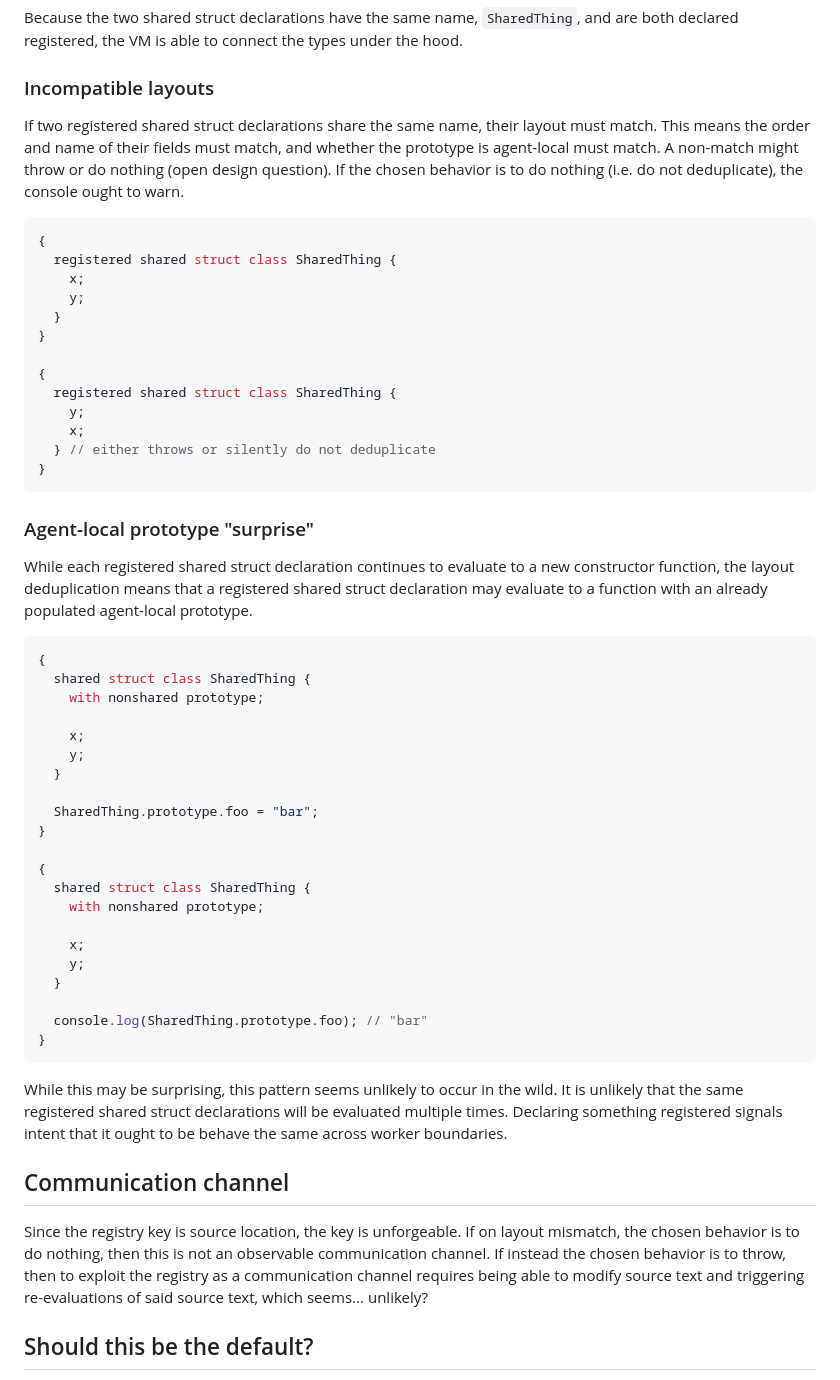
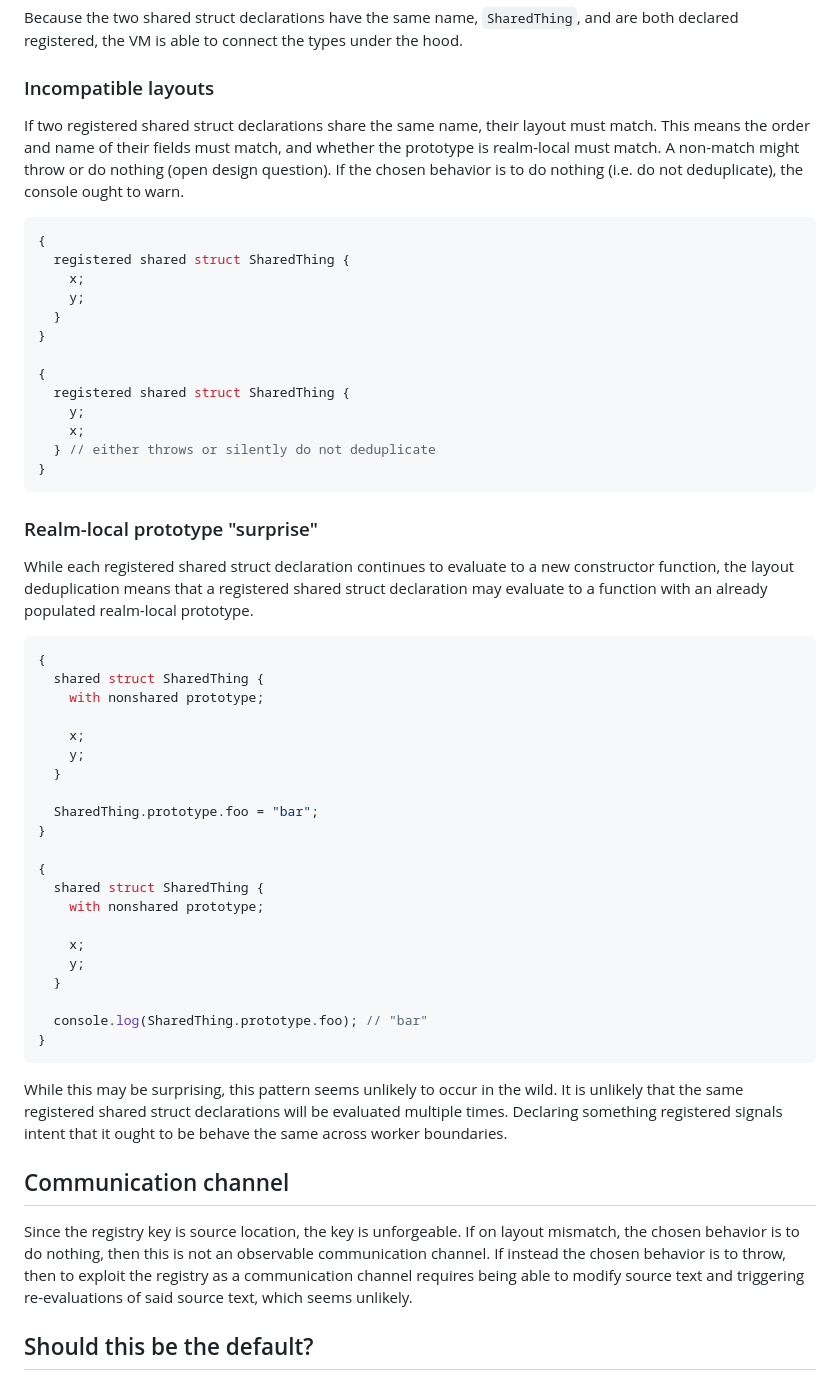
Before and after one commit to tc39/proposal-structs, a Markdown page: ATTACHING-BEHAVIOR.md, the part around one of its changes. GitHub-like rendering.

````diff
--- a/ATTACHING-BEHAVIOR.md
+++ b/ATTACHING-BEHAVIOR.md
@@ -129,31 +126,31 @@ Because the two shared struct declarations have the same name, `SharedThing`, an
 
 ### Incompatible layouts
 
-If two registered shared struct declarations share the same name, their layout must match. This means the order and name of their fields must match, and whether the prototype is agent-local must match. A non-match might throw or do nothing (open design question). If the chosen behavior is to do nothing (i.e. do not deduplicate), the console ought to warn.
+If two registered shared struct declarations share the same name, their layout must match. This means the order and name of their fields must match, and whether the prototype is realm-local must match. A non-match might throw or do nothing (open design question). If the chosen behavior is to do nothing (i.e. do not deduplicate), the console ought to warn.
 
 ```javascript
 {
-  registered shared struct class SharedThing {
+  registered shared struct SharedThing {
     x;
     y;
   }
 }
 
 {
-  registered shared struct class SharedThing {
+  registered shared struct SharedThing {
     y;
     x;
   } // either throws or silently do not deduplicate
 }
 ```
 
-### Agent-local prototype "surprise"
+### Realm-local prototype "surprise"
 
-While each registered shared struct declaration continues to evaluate to a new constructor function, the layout deduplication means that a registered shared struct declaration may evaluate to a function with an already populated agent-local prototype.
+While each registered shared struct declaration continues to evaluate to a new constructor function, the layout deduplication means that a registered shared struct declaration may evaluate to a function with an already populated realm-local prototype.
 
 ```javascript
 {
-  shared struct class SharedThing {
+  shared struct SharedThing {
     with nonshared prototype;
 
     x;
@@ -164,7 +161,7 @@ While each registered shared struct declaration continues to evaluate to a new c
 }
 
 {
-  shared struct class SharedThing {
+  shared struct SharedThing {
     with nonshared prototype;
 
     x;
@@ -179,7 +176,7 @@ While this may be surprising, this pattern seems unlikely to occur in the wild.
 
 ## Communication channel
 
-Since the registry key is source location, the key is unforgeable. If on layout mismatch, the chosen behavior is to do nothing, then this is not an observable communication channel. If instead the chosen behavior is to throw, then to exploit the registry as a communication channel requires being able to modify source text and triggering re-evaluations of said source text, which seems... unlikely?
+Since the registry key is source location, the key is unforgeable. If on layout mismatch, the chosen behavior is to do nothing, then this is not an observable communication channel. If instead the chosen behavior is to throw, then to exploit the registry as a communication channel requires being able to modify source text and triggering re-evaluations of said source text, which seems unlikely.
 
 ## Should this be the default?
 
````
Also changed, not shown: other parts of ATTACHING-BEHAVIOR.md (+16 -19 lines), 1 other file.
